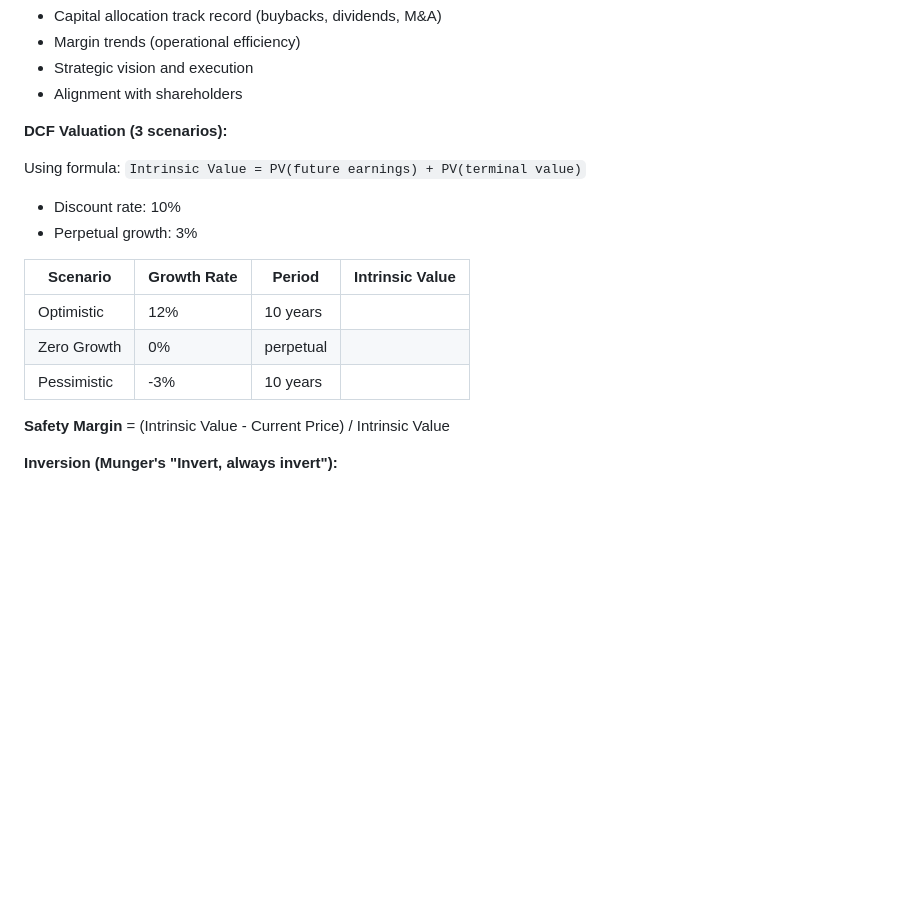
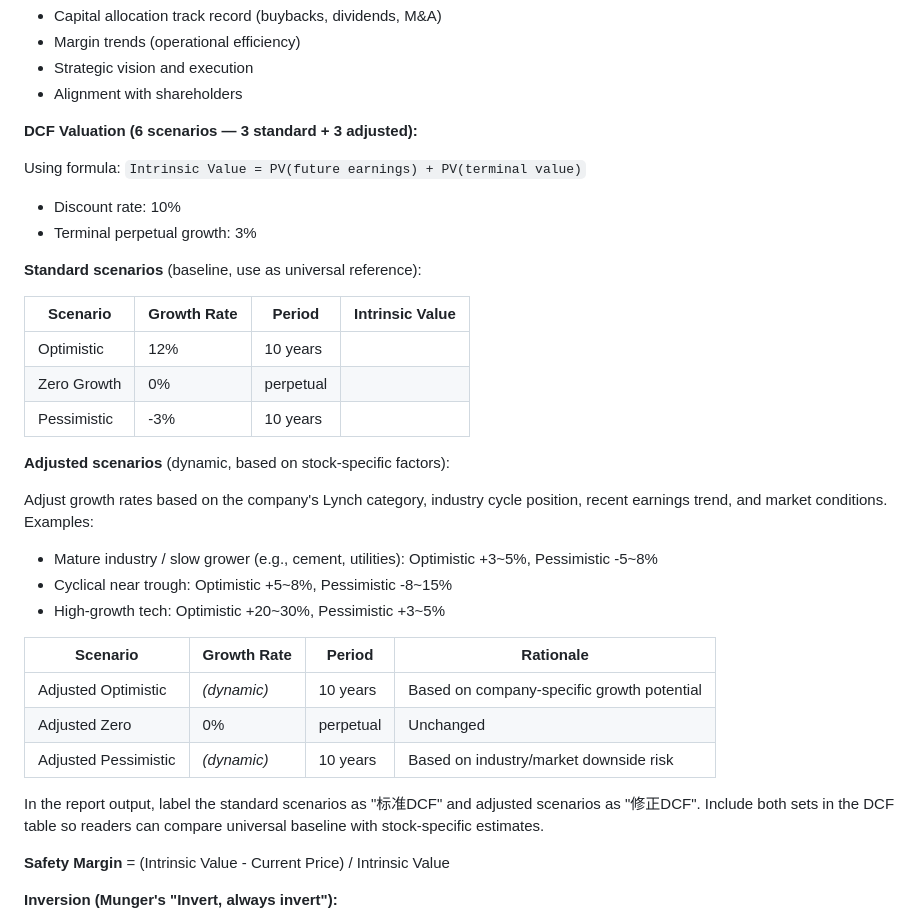
Before and after one commit to LENSHOOD/claude-stock-tools, a Markdown page: skill/SKILL.md, the part around the change. Rendered like a GitHub page; blank space fills up the shorter version.

Commit message:
DCF: expand from 3 to 6 scenarios (standard + adjusted)
Add dynamic growth rate adjustment guidance based on stock type,
industry cycle, and market conditions. Standard 12%/0%/-3% kept as
universal baseline; adjusted scenarios use stock-specific rates.
Report output now shows both "标准DCF" and "修正DCF" for comparison.

Co-Authored-By: Claude Opus 4.7 <noreply@anthropic.com>

```diff
--- a/skill/SKILL.md
+++ b/skill/SKILL.md
@@ -271,17 +271,34 @@ Graham Number = sqrt(22.5 * EPS * BVPS)
 - Strategic vision and execution
 - Alignment with shareholders
 
-**DCF Valuation (3 scenarios):**
+**DCF Valuation (6 scenarios — 3 standard + 3 adjusted):**
 
 Using formula: `Intrinsic Value = PV(future earnings) + PV(terminal value)`
 - Discount rate: 10%
-- Perpetual growth: 3%
+- Terminal perpetual growth: 3%
+
+**Standard scenarios** (baseline, use as universal reference):
 
 | Scenario | Growth Rate | Period | Intrinsic Value |
 |----------|-------------|--------|-----------------|
 | Optimistic | 12% | 10 years | |
 | Zero Growth | 0% | perpetual | |
 | Pessimistic | -3% | 10 years | |
+
+**Adjusted scenarios** (dynamic, based on stock-specific factors):
+
+Adjust growth rates based on the company's Lynch category, industry cycle position, recent earnings trend, and market conditions. Examples:
+- Mature industry / slow grower (e.g., cement, utilities): Optimistic +3~5%, Pessimistic -5~8%
+- Cyclical near trough: Optimistic +5~8%, Pessimistic -8~15%
+- High-growth tech: Optimistic +20~30%, Pessimistic +3~5%
+
+| Scenario | Growth Rate | Period | Rationale |
+|----------|-------------|--------|-----------|
+| Adjusted Optimistic | *(dynamic)* | 10 years | Based on company-specific growth potential |
+| Adjusted Zero | 0% | perpetual | Unchanged |
+| Adjusted Pessimistic | *(dynamic)* | 10 years | Based on industry/market downside risk |
+
+In the report output, label the standard scenarios as "标准DCF" and adjusted scenarios as "修正DCF". Include both sets in the DCF table so readers can compare universal baseline with stock-specific estimates.
 
 **Safety Margin** = (Intrinsic Value - Current Price) / Intrinsic Value
 
```
